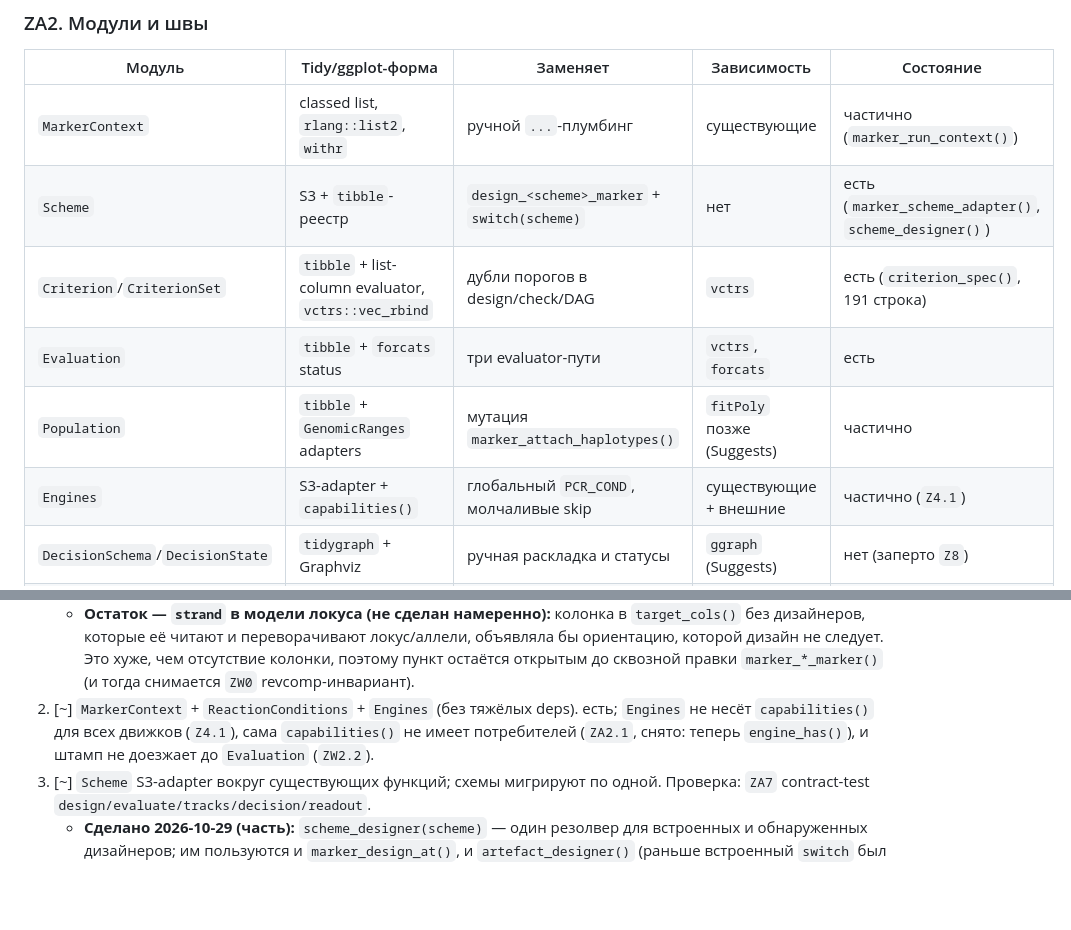
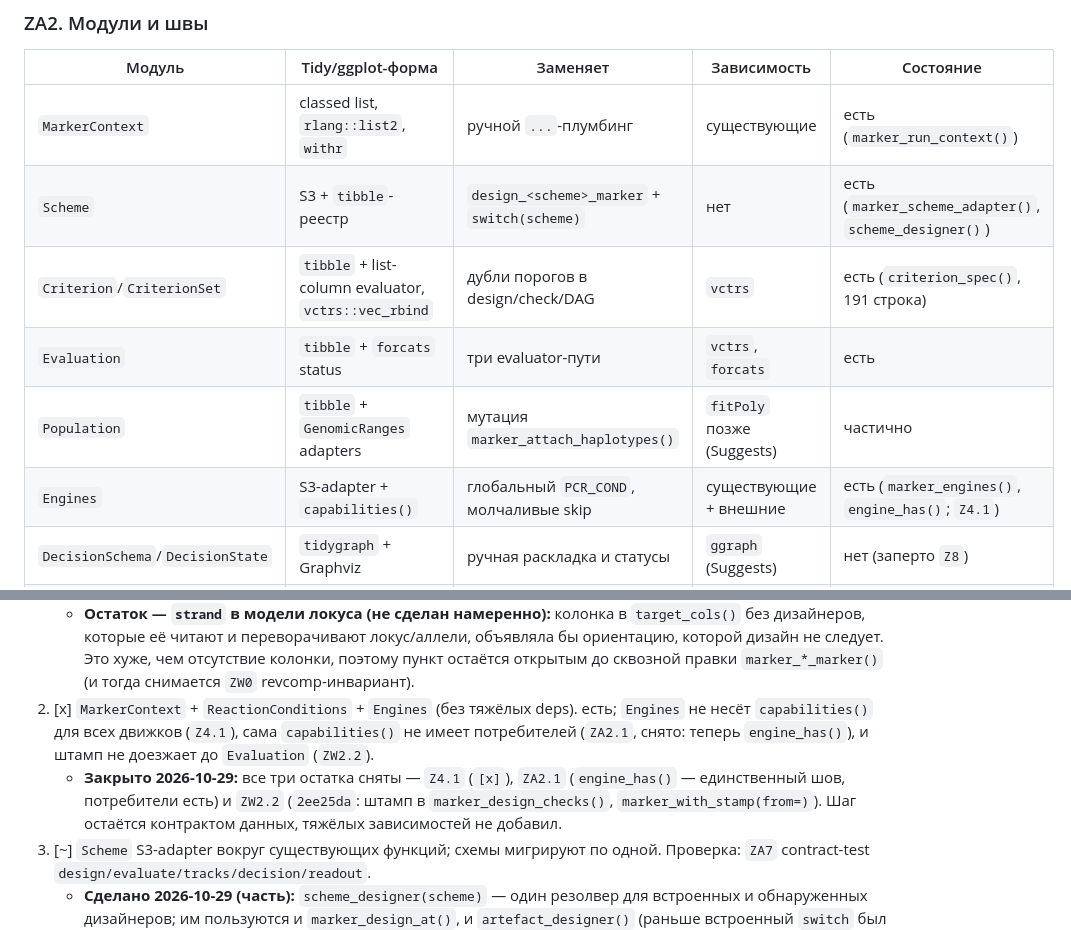
Before and after one commit to Stathmin/tidymarkers, a Markdown page: ROADMAP.md, 2 parts joined by grey strips. Drawn GitHub-style; blank space fills up the shorter version.

Commit message:
docs(roadmap): close ZA6 step 2 (context/engines/stamp all landed)
Z4.1, ZA2.1 (engine_has) and ZW2.2 (2ee25da) are closed, so the step's three remainders no longer block it. Table rows for MarkerContext and Engines record the landed interfaces.

```diff
--- a/ROADMAP.md
+++ b/ROADMAP.md
@@ -1015,12 +1015,12 @@ ro <- scheme$readout(m, context)
 
 | Модуль | Tidy/ggplot-форма | Заменяет | Зависимость | Состояние |
 |---|---|---|---|---|
-| `MarkerContext` | classed list, `rlang::list2`, `withr` | ручной `...`-плумбинг | существующие | частично (`marker_run_context()`) |
+| `MarkerContext` | classed list, `rlang::list2`, `withr` | ручной `...`-плумбинг | существующие | есть (`marker_run_context()`) |
 | `Scheme` | S3 + `tibble`-реестр | `design_<scheme>_marker` + `switch(scheme)` | нет | есть (`marker_scheme_adapter()`, `scheme_designer()`) |
 | `Criterion`/`CriterionSet` | `tibble` + list-column evaluator, `vctrs::vec_rbind` | дубли порогов в design/check/DAG | `vctrs` | есть (`criterion_spec()`, 191 строка) |
 | `Evaluation` | `tibble` + `forcats` status | три evaluator-пути | `vctrs`, `forcats` | есть |
 | `Population` | `tibble` + `GenomicRanges` adapters | мутация `marker_attach_haplotypes()` | `fitPoly` позже (Suggests) | частично |
-| `Engines` | S3-adapter + `capabilities()` | глобальный `PCR_COND`, молчаливые skip | существующие + внешние | частично (`Z4.1`) |
+| `Engines` | S3-adapter + `capabilities()` | глобальный `PCR_COND`, молчаливые skip | существующие + внешние | есть (`marker_engines()`, `engine_has()`; `Z4.1`) |
 | `DecisionSchema`/`DecisionState` | `tidygraph` + Graphviz | ручная раскладка и статусы | `ggraph` (Suggests) | нет (заперто `Z8`) |
 | `TrackSpec`/`Figure` | `ggplot2` + `ggenes`/`patchwork` | стиль внутри схем | `scales` | частично |
 | `Readout`/`Calibration` | model-result + `yardstick` | строки «not modeled» | `yardstick`, `targets` (Suggests) | нет (заперто `Z8`) |
@@ -1151,10 +1151,14 @@ plot-файле остался `marker_primer_checks()` — адаптер ра
      хуже, чем отсутствие колонки, поэтому пункт остаётся открытым до
      сквозной правки `marker_*_marker()` (и тогда снимается `ZW0`
      revcomp-инвариант).
-2. [~] `MarkerContext` + `ReactionConditions` + `Engines` (без тяжёлых deps).
+2. [x] `MarkerContext` + `ReactionConditions` + `Engines` (без тяжёлых deps).
    есть; `Engines` не несёт `capabilities()` для всех движков (`Z4.1`), сама
    `capabilities()` не имеет потребителей (`ZA2.1`, снято: теперь `engine_has()`), и штамп
    не доезжает до `Evaluation` (`ZW2.2`).
+   - **Закрыто 2026-10-29:** все три остатка сняты — `Z4.1` (`[x]`),
+     `ZA2.1` (`engine_has()` — единственный шов, потребители есть) и `ZW2.2`
+     (`2ee25da`: штамп в `marker_design_checks()`, `marker_with_stamp(from=)`).
+     Шаг остаётся контрактом данных, тяжёлых зависимостей не добавил.
 3. [~] `Scheme` S3-adapter вокруг существующих функций; схемы мигрируют по одной.
    Проверка: `ZA7` contract-test `design/evaluate/tracks/decision/readout`.
    - **Сделано 2026-10-29 (часть):** `scheme_designer(scheme)` — один резолвер
```
